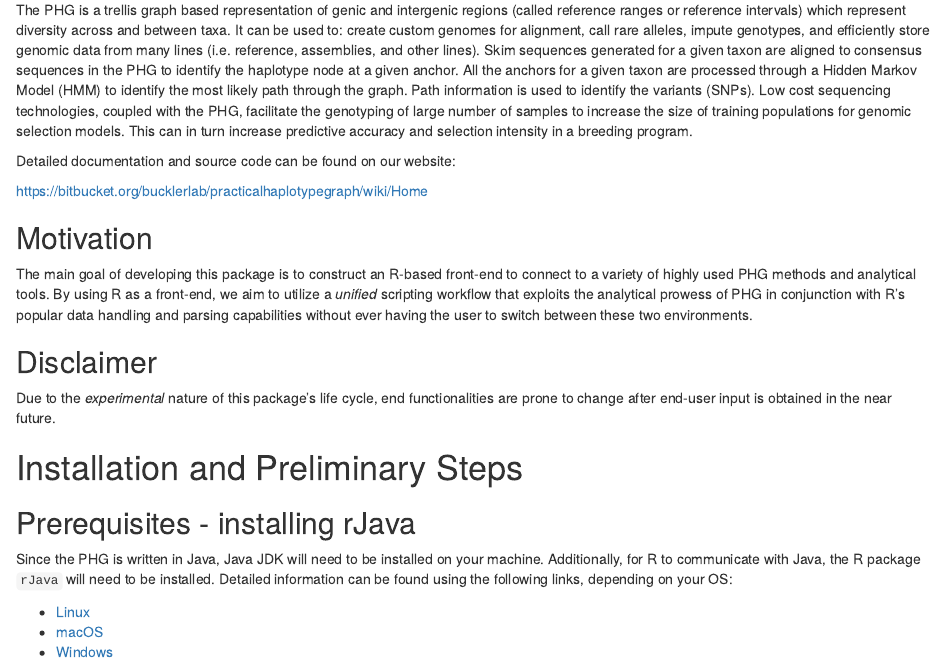
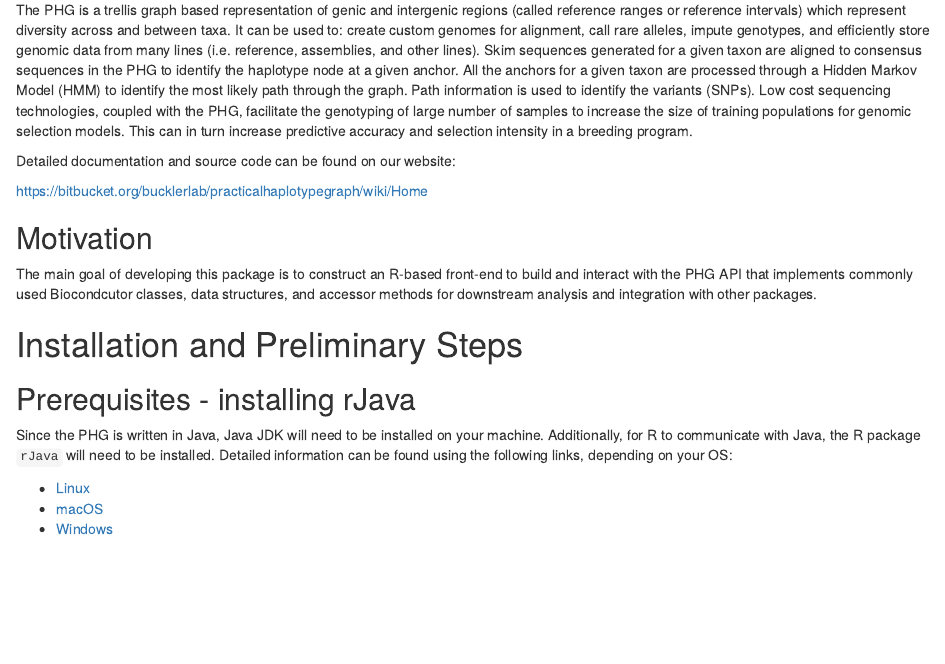
Before and after one commit to maize-genetics/rPHG, an R Markdown document (vignettes/rphg_walkthrough.Rmd): the page in a window 1100 px wide, from 290 px down. Rendered offline with R 4.5, knitr and Pandoc, with nearby package versions; drawn as R Markdown's standard HTML page in place of the format the file asks for.

```diff
--- a/vignettes/rphg_walkthrough.Rmd
+++ b/vignettes/rphg_walkthrough.Rmd
@@ -56,16 +56,9 @@
 
 ## Motivation
 The main goal of developing this package is to construct an R-based front-end
-to connect to a variety of highly used PHG methods and analytical tools.
-By using R as a front-end, we aim to utilize a *unified* scripting workflow that
-exploits the analytical prowess of PHG in conjunction with R's popular
-data handling and parsing capabilities without ever having the user to switch
-between these two environments.
-
-## Disclaimer
-Due to the *experimental* nature of this package's life cycle, end
-functionalities are prone to change after end-user input is obtained in the
-near future.
+to build and interact with the PHG API that implements commonly used
+Biocondcutor classes, data structures, and accessor methods for downstream
+analysis and integration with other packages.
 
 
 
```
